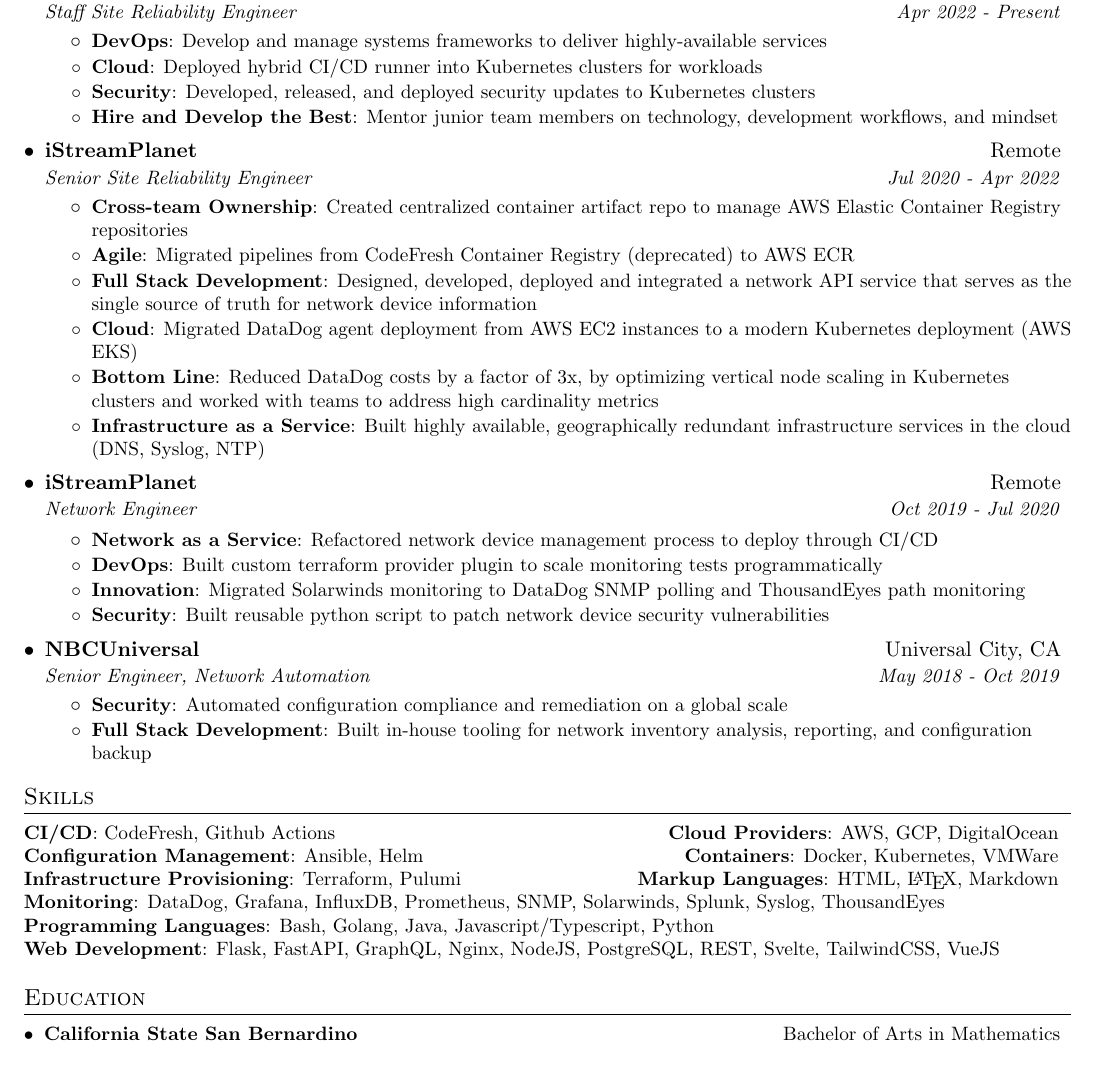
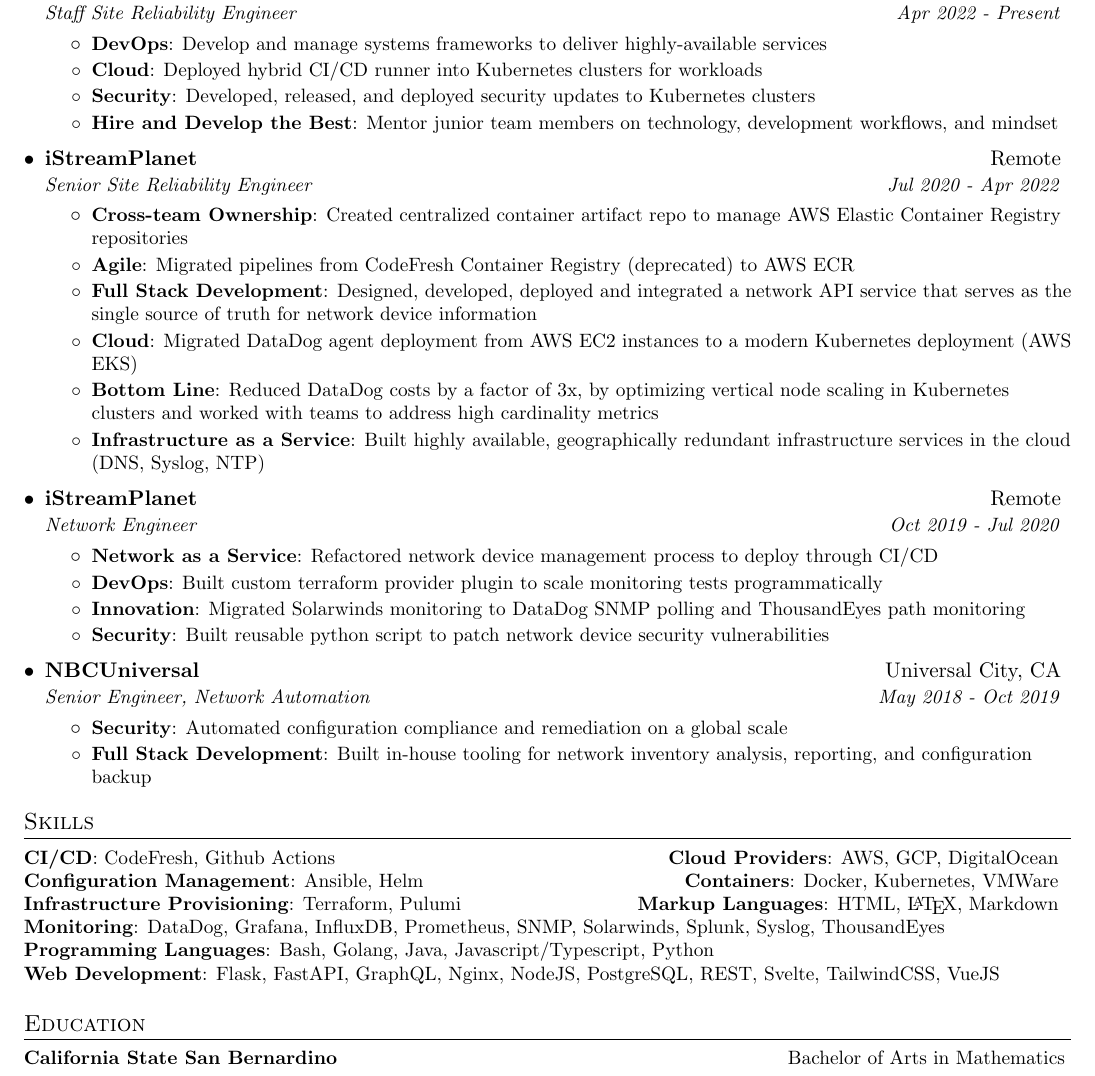
Before and after one commit to dannylongeuay/resume, a LaTeX CV (resumeSinglePage.tex): part of the page, cut so that both start at the same text. Compiled offline with pdfLaTeX.

Commit message:
fix: :bug: education bullet and item separator

```diff
--- a/resumeSinglePage.tex
+++ b/resumeSinglePage.tex
@@ -204,11 +204,10 @@
 
 %-----------EDUCATION-----------------
 \section{Education}
-  \resumeSubHeadingListStart
-    \resumeSubheading
-      {California State San Bernardino}{Bachelor of Arts in Mathematics}
-      {}{}
-  \resumeSubHeadingListEnd
+  \technicalSkill
+  {\textbf{California State San Bernardino}
+  \hfill
+  Bachelor of Arts in Mathematics}
 
 %-------------------------------------------
 \end{document}
```
Also changed, not shown: resumeStandard.tex (+1 -1 lines), resumeSinglePage.pdf, resumeStandard.pdf, resumeTwoColumn.pdf.
